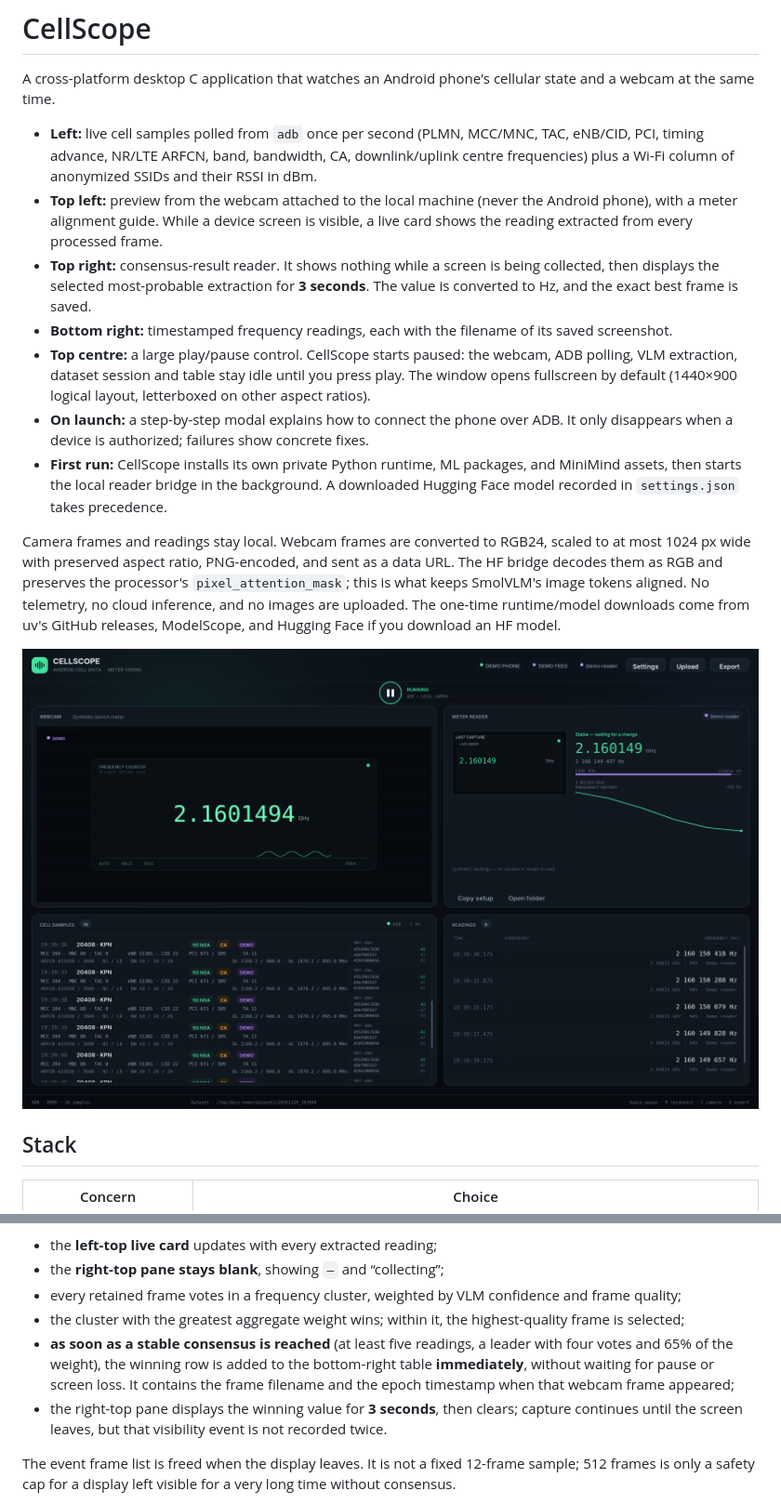
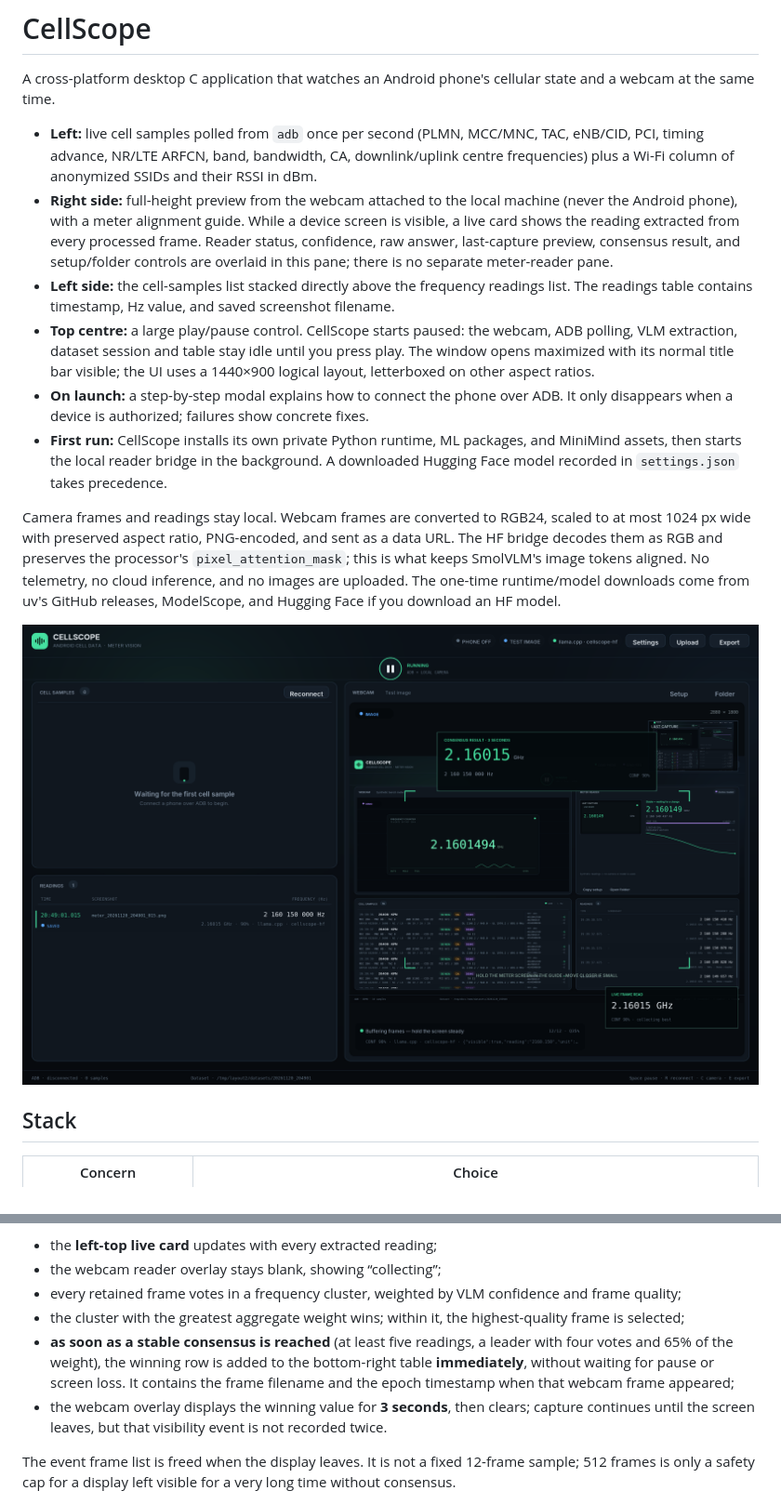
Before and after one commit to Radio-Defense/cellscope, a Markdown page: README.md, 2 parts joined by grey strips. Shown at 93% size. Drawn GitHub-style; pictures changed too: docs/screenshot-main.png.

```diff
--- a/README.md
+++ b/README.md
@@ -7,18 +7,19 @@ state and a webcam at the same time.
   TAC, eNB/CID, PCI, timing advance, NR/LTE ARFCN, band, bandwidth, CA,
   downlink/uplink centre frequencies) plus a Wi-Fi column of anonymized SSIDs
   and their RSSI in dBm.
-- **Top left:** preview from the webcam attached to the local machine (never
-  the Android phone), with a meter alignment guide. While a device screen is
-  visible, a live card shows the reading extracted from every processed frame.
-- **Top right:** consensus-result reader. It shows nothing while a screen is
-  being collected, then displays the selected most-probable extraction for
-  **3 seconds**. The value is converted to Hz, and the exact best frame is saved.
-- **Bottom right:** timestamped frequency readings, each with the filename of
-  its saved screenshot.
+- **Right side:** full-height preview from the webcam attached to the local
+  machine (never the Android phone), with a meter alignment guide. While a
+  device screen is visible, a live card shows the reading extracted from every
+  processed frame. Reader status, confidence, raw answer, last-capture preview,
+  consensus result, and setup/folder controls are overlaid in this pane; there
+  is no separate meter-reader pane.
+- **Left side:** the cell-samples list stacked directly above the frequency
+  readings list. The readings table contains timestamp, Hz value, and saved
+  screenshot filename.
 - **Top centre:** a large play/pause control. CellScope starts paused: the
   webcam, ADB polling, VLM extraction, dataset session and table stay idle until
-  you press play. The window opens fullscreen by default (1440×900 logical
-  layout, letterboxed on other aspect ratios).
+  you press play. The window opens maximized with its normal title bar visible;
+  the UI uses a 1440×900 logical layout, letterboxed on other aspect ratios.
 - **On launch:** a step-by-step modal explains how to connect the phone over
   ADB. It only disappears when a device is authorized; failures show concrete
   fixes.
@@ -329,7 +330,7 @@ readable extraction is temporarily retained in memory with its webcam capture
 timestamp. During the event:
 
 - the **left-top live card** updates with every extracted reading;
-- the **right-top pane stays blank**, showing `—` and “collecting”;
+- the webcam reader overlay stays blank, showing “collecting”;
 - every retained frame votes in a frequency cluster, weighted by VLM
   confidence and frame quality;
 - the cluster with the greatest aggregate weight wins; within it, the
@@ -339,7 +340,7 @@ timestamp. During the event:
   the bottom-right table **immediately**, without waiting for pause or screen
   loss. It contains the frame filename and the epoch timestamp when that webcam
   frame appeared;
-- the right-top pane displays the winning value for **3 seconds**, then clears;
+- the webcam overlay displays the winning value for **3 seconds**, then clears;
   capture continues until the screen leaves, but that visibility event is not
   recorded twice.
 
```
Also changed, not shown: 2 other files.
